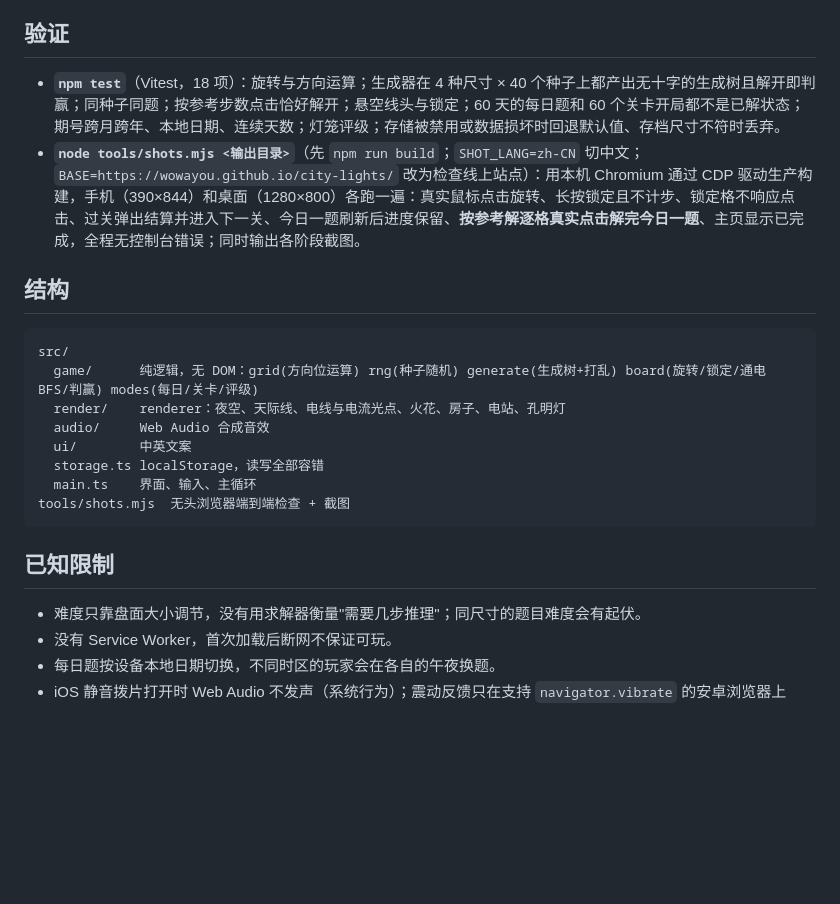
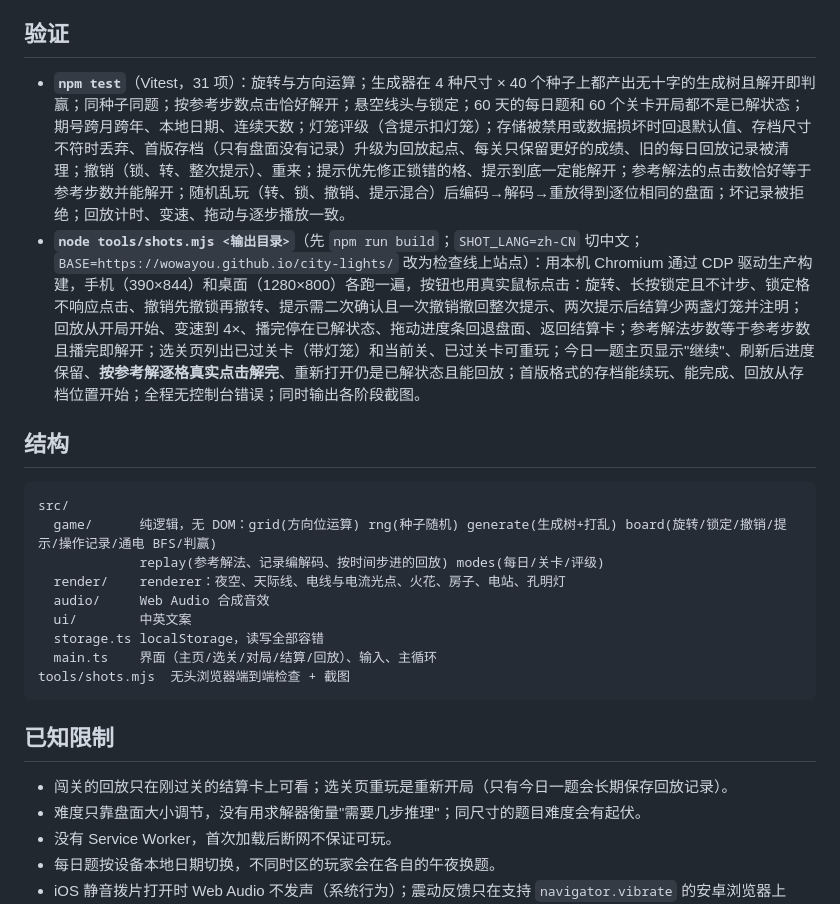
Before and after one commit to wowayou/city-lights, a Markdown page: README.md, the part around one of its changes. Rendered like a GitHub page; blank space fills up the shorter version.

````diff
--- a/README.md
+++ b/README.md
@@ -52,24 +60,26 @@ npm run build      # 类型检查 + 生产构建到 dist/（纯静态）
 
 ## 验证
 
-- **`npm test`**（Vitest，18 项）：旋转与方向运算；生成器在 4 种尺寸 × 40 个种子上都产出无十字的生成树且解开即判赢；同种子同题；按参考步数点击恰好解开；悬空线头与锁定；60 天的每日题和 60 个关卡开局都不是已解状态；期号跨月跨年、本地日期、连续天数；灯笼评级；存储被禁用或数据损坏时回退默认值、存档尺寸不符时丢弃。
-- **`node tools/shots.mjs <输出目录>`**（先 `npm run build`；`SHOT_LANG=zh-CN` 切中文；`BASE=https://wowayou.github.io/city-lights/` 改为检查线上站点）：用本机 Chromium 通过 CDP 驱动生产构建，手机（390×844）和桌面（1280×800）各跑一遍：真实鼠标点击旋转、长按锁定且不计步、锁定格不响应点击、过关弹出结算并进入下一关、今日一题刷新后进度保留、**按参考解逐格真实点击解完今日一题**、主页显示已完成，全程无控制台错误；同时输出各阶段截图。
+- **`npm test`**（Vitest，31 项）：旋转与方向运算；生成器在 4 种尺寸 × 40 个种子上都产出无十字的生成树且解开即判赢；同种子同题；按参考步数点击恰好解开；悬空线头与锁定；60 天的每日题和 60 个关卡开局都不是已解状态；期号跨月跨年、本地日期、连续天数；灯笼评级（含提示扣灯笼）；存储被禁用或数据损坏时回退默认值、存档尺寸不符时丢弃、首版存档（只有盘面没有记录）升级为回放起点、每关只保留更好的成绩、旧的每日回放记录被清理；撤销（锁、转、整次提示）、重来；提示优先修正锁错的格、提示到底一定能解开；参考解法的点击数恰好等于参考步数并能解开；随机乱玩（转、锁、撤销、提示混合）后编码→解码→重放得到逐位相同的盘面；坏记录被拒绝；回放计时、变速、拖动与逐步播放一致。
+- **`node tools/shots.mjs <输出目录>`**（先 `npm run build`；`SHOT_LANG=zh-CN` 切中文；`BASE=https://wowayou.github.io/city-lights/` 改为检查线上站点）：用本机 Chromium 通过 CDP 驱动生产构建，手机（390×844）和桌面（1280×800）各跑一遍，按钮也用真实鼠标点击：旋转、长按锁定且不计步、锁定格不响应点击、撤销先撤锁再撤转、提示需二次确认且一次撤销撤回整次提示、两次提示后结算少两盏灯笼并注明；回放从开局开始、变速到 4×、播完停在已解状态、拖动进度条回退盘面、返回结算卡；参考解法步数等于参考步数且播完即解开；选关页列出已过关卡（带灯笼）和当前关、已过关卡可重玩；今日一题主页显示"继续"、刷新后进度保留、**按参考解逐格真实点击解完**、重新打开仍是已解状态且能回放；首版格式的存档能续玩、能完成、回放从存档位置开始；全程无控制台错误；同时输出各阶段截图。
 
 ## 结构
 
 ```
 src/
-  game/      纯逻辑，无 DOM：grid(方向位运算) rng(种子随机) generate(生成树+打乱) board(旋转/锁定/通电 BFS/判赢) modes(每日/关卡/评级)
+  game/      纯逻辑，无 DOM：grid(方向位运算) rng(种子随机) generate(生成树+打乱) board(旋转/锁定/撤销/提示/操作记录/通电 BFS/判赢)
+             replay(参考解法、记录编解码、按时间步进的回放) modes(每日/关卡/评级)
   render/    renderer：夜空、天际线、电线与电流光点、火花、房子、电站、孔明灯
   audio/     Web Audio 合成音效
   ui/        中英文案
   storage.ts localStorage，读写全部容错
-  main.ts    界面、输入、主循环
+  main.ts    界面（主页/选关/对局/结算/回放）、输入、主循环
 tools/shots.mjs  无头浏览器端到端检查 + 截图
 ```
 
 ## 已知限制
 
+- 闯关的回放只在刚过关的结算卡上可看；选关页重玩是重新开局（只有今日一题会长期保存回放记录）。
 - 难度只靠盘面大小调节，没有用求解器衡量"需要几步推理"；同尺寸的题目难度会有起伏。
 - 没有 Service Worker，首次加载后断网不保证可玩。
 - 每日题按设备本地日期切换，不同时区的玩家会在各自的午夜换题。
````
Also changed, not shown: other parts of README.md (+11 -3 lines), docs/preview.png, 13 other files.
